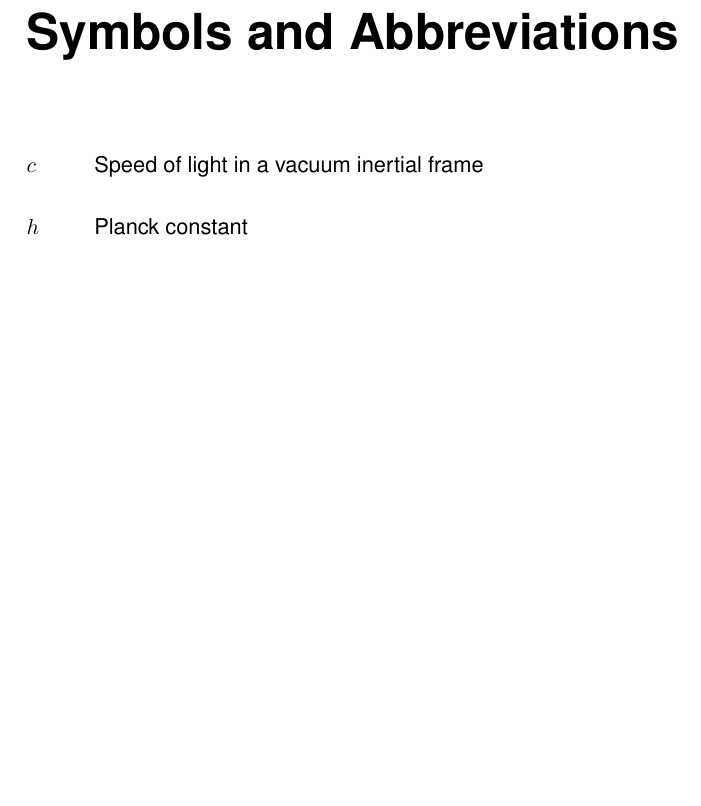
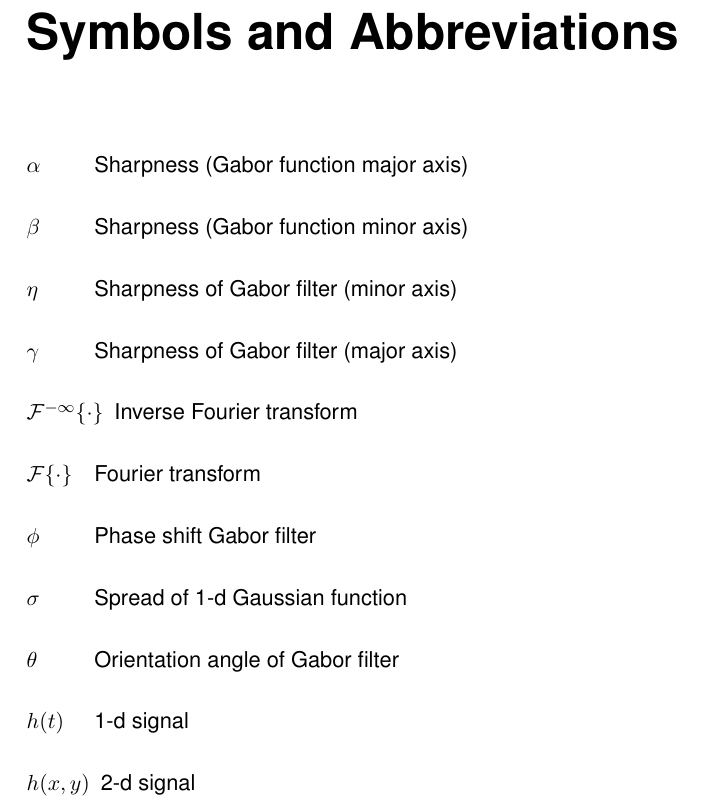
Before and after one commit to ericbzn/Phd_thesis, a LaTeX thesis (thesis.tex, which reads layout/nomenclature.tex): part of page 8 of 45, cut so that both start at the same text, the shorter picture padded with empty space. Compiled offline with pdfLaTeX.

Commit message:
Update nomenclature of Gabor filter

```diff
--- a/layout/nomenclature.tex
+++ b/layout/nomenclature.tex
@@ -3,9 +3,27 @@
 %\chapter*{}
 \pagenumbering{roman}
 
-\nomenclature{$c$}{Speed of light in a vacuum inertial frame}
-\nomenclature{$h$}{Planck constant}
+\nomenclature{$\mathcal{F}\{\cdot\}$}{Fourier transform}
 
+\nomenclature{$\mathcal{F^{-1}}\{\cdot\}$}{Inverse Fourier transform}
+
+\nomenclature{$\sigma$}{Spread of 1-d Gaussian function}
+
+\nomenclature{$\alpha$}{Sharpness (Gabor function major axis)}
+
+\nomenclature{$\beta$}{Sharpness (Gabor function minor axis)}
+
+\nomenclature{$\gamma$}{Sharpness of Gabor filter (major axis)}
+
+\nomenclature{$\eta$}{Sharpness of Gabor filter (minor axis)}
+
+\nomenclature{$\theta$}{Orientation angle of Gabor filter}
+
+\nomenclature{$h(t)$}{1-d signal}
+
+\nomenclature{$h(x,y)$}{2-d signal}
+
+\nomenclature{$\phi$}{Phase shift Gabor filter}
 
 \renewcommand{\nomname}{Symbols and Abbreviations}
 \printnomenclature
```
Also changed, not shown: thesis.pdf.
